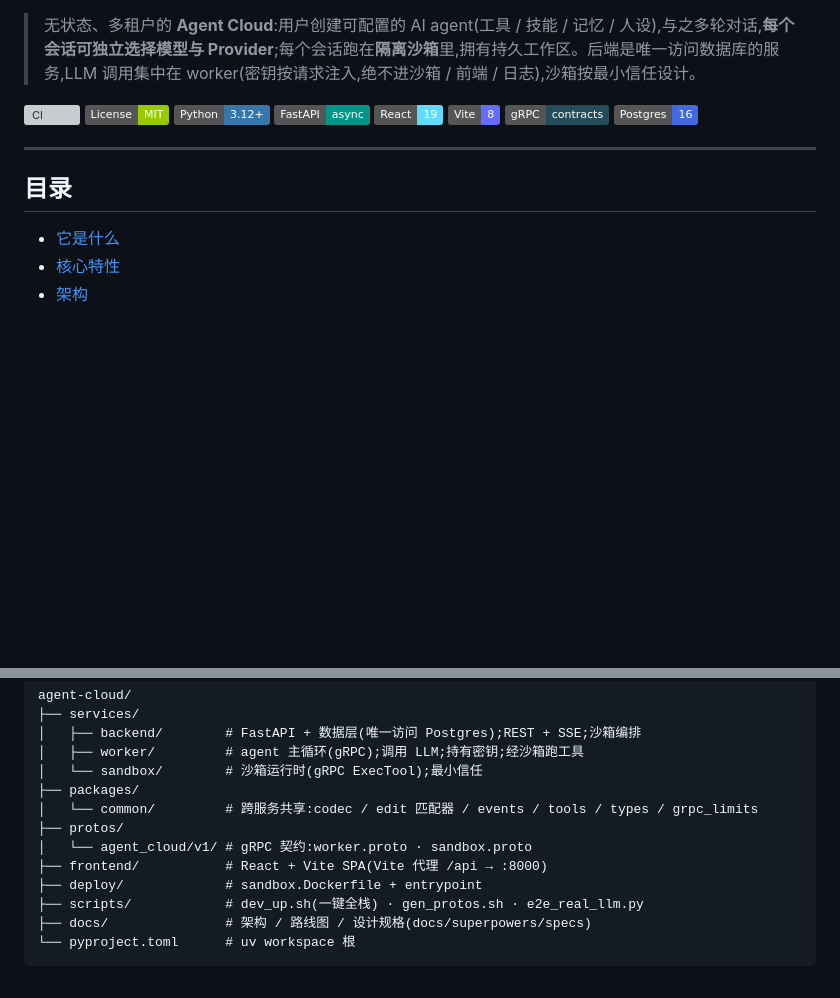
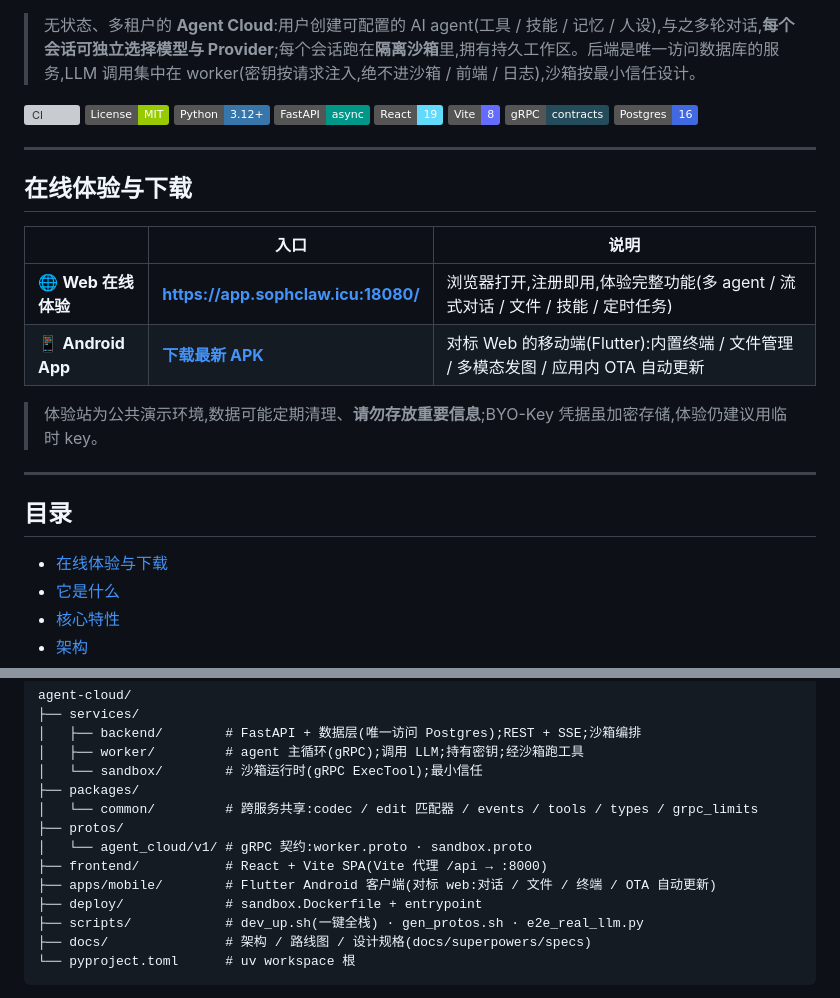
Before and after one commit to wuhaowen0714/agent-cloud, a Markdown page: README.md, 2 parts joined by grey strips. GitHub-like rendering; badges without logos; blank space fills up the shorter version; grey boxes are pictures that could not be loaded.

Commit message:
docs: README 加「在线体验与下载」—— Web 体验地址 + Android App
- 顶部新增「在线体验与下载」区块:Web 体验站 https://app.sophclaw.icu:18080/
  + Android App 下载(链到 GitHub Releases latest)
- 目录加该项;仓库结构补 apps/mobile(Flutter 客户端)
- 配套已发布 GitHub Release v1.3.4(附 APK 安装包)

Co-Authored-By: Claude Opus 4.8 (1M context) <noreply@anthropic.com>

```diff
--- a/README.md
+++ b/README.md
@@ -15,8 +15,20 @@
 
 ---
 
+## 在线体验与下载
+
+| | 入口 | 说明 |
+|---|---|---|
+| 🌐 **Web 在线体验** | **<https://app.sophclaw.icu:18080/>** | 浏览器打开,注册即用,体验完整功能(多 agent / 流式对话 / 文件 / 技能 / 定时任务) |
+| 📱 **Android App** | **[下载最新 APK](https://github.com/wuhaowen0714/agent-cloud/releases/latest)** | 对标 Web 的移动端(Flutter):内置终端 / 文件管理 / 多模态发图 / 应用内 OTA 自动更新 |
+
+> 体验站为公共演示环境,数据可能定期清理、**请勿存放重要信息**;BYO-Key 凭据虽加密存储,体验仍建议用临时 key。
+
+---
+
 ## 目录
 
+- [在线体验与下载](#在线体验与下载)
 - [它是什么](#它是什么)
 - [核心特性](#核心特性)
 - [架构](#架构)
@@ -126,6 +138,7 @@ agent-cloud/
 ├── protos/
 │   └── agent_cloud/v1/ # gRPC 契约:worker.proto · sandbox.proto
 ├── frontend/           # React + Vite SPA(Vite 代理 /api → :8000)
+├── apps/mobile/        # Flutter Android 客户端(对标 web:对话 / 文件 / 终端 / OTA 自动更新)
 ├── deploy/             # sandbox.Dockerfile + entrypoint
 ├── scripts/            # dev_up.sh(一键全栈) · gen_protos.sh · e2e_real_llm.py
 ├── docs/               # 架构 / 路线图 / 设计规格(docs/superpowers/specs)
```
